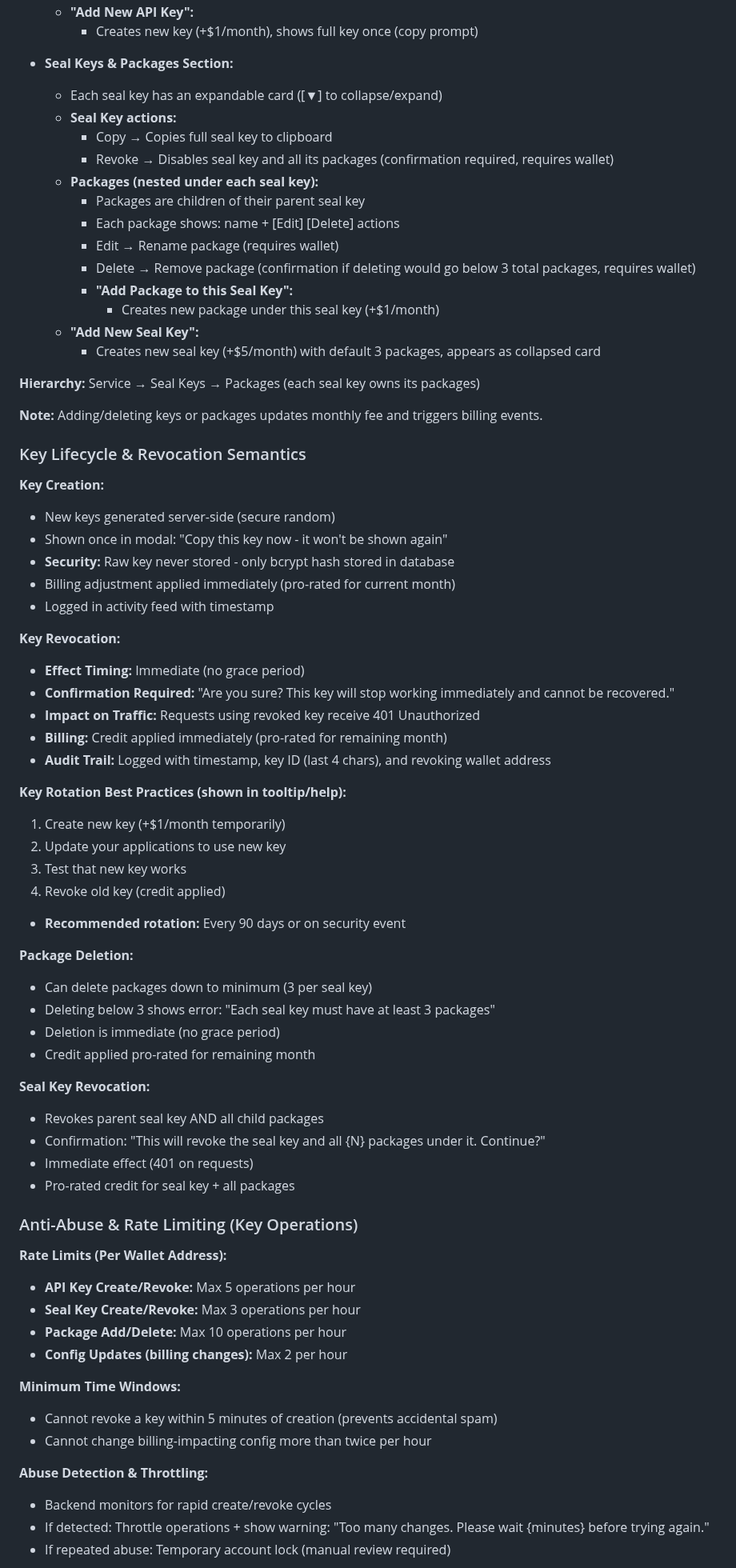
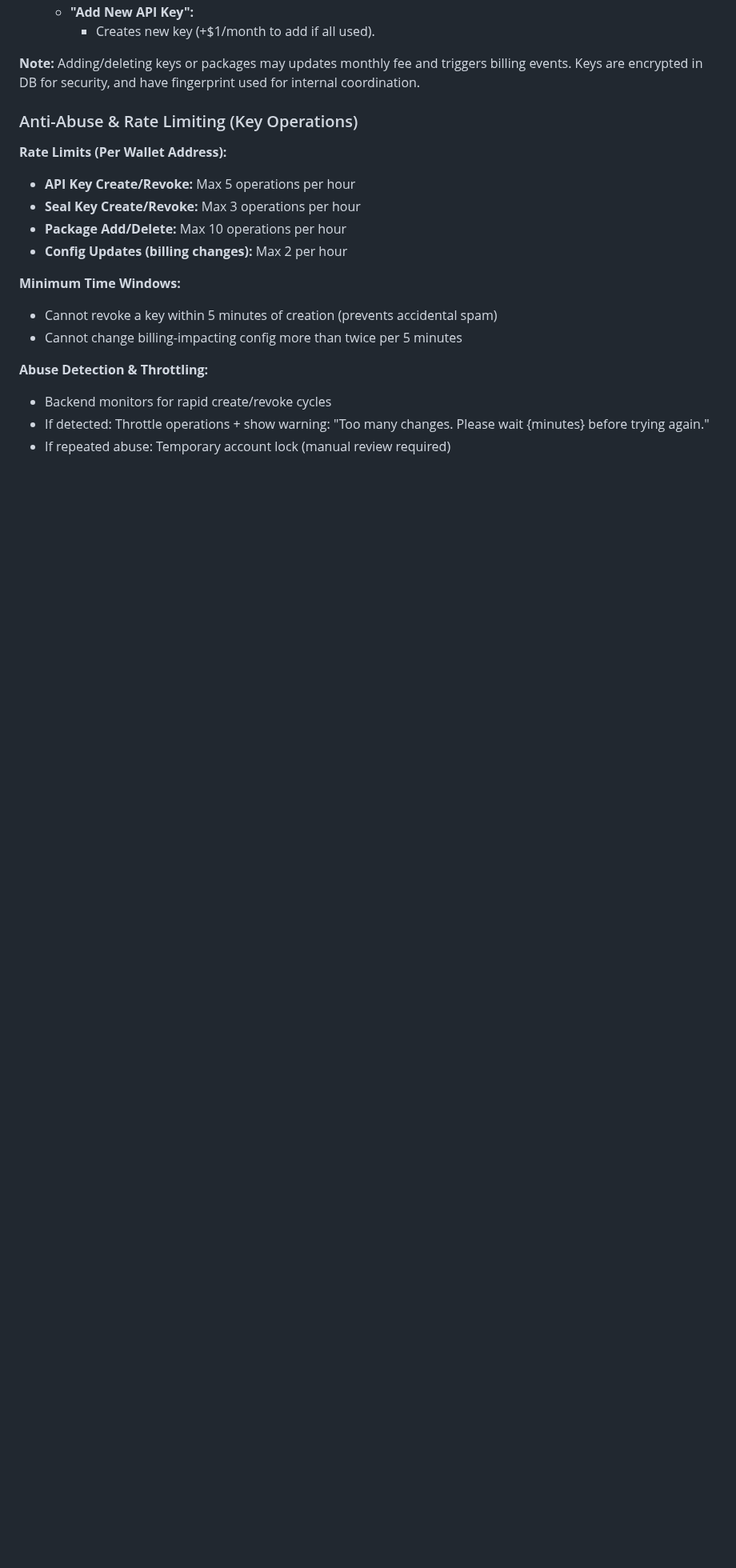
Before and after one commit to mario4tier/suiftly-co, a Markdown page: docs/UI_DESIGN.md, the part around one of its changes. Shown at 80% size. Rendered like a GitHub page; blank space fills up the shorter version.

```diff
--- a/docs/UI_DESIGN.md
+++ b/docs/UI_DESIGN.md
@@ -776,59 +770,8 @@ Each service page has **2 major modes of operation**:
   - **"Add New API Key":**
-    - Creates new key (+$1/month), shows full key once (copy prompt)
-
-- **Seal Keys & Packages Section:**
-  - Each seal key has an expandable card ([▼] to collapse/expand)
-  - **Seal Key actions:**
-    - Copy → Copies full seal key to clipboard
-    - Revoke → Disables seal key and all its packages (confirmation required, requires wallet)
-  - **Packages (nested under each seal key):**
-    - Packages are children of their parent seal key
-    - Each package shows: name + [Edit] [Delete] actions
-    - Edit → Rename package (requires wallet)
-    - Delete → Remove package (confirmation if deleting would go below 3 total packages, requires wallet)
-    - **"Add Package to this Seal Key":**
-      - Creates new package under this seal key (+$1/month)
-  - **"Add New Seal Key":**
-    - Creates new seal key (+$5/month) with default 3 packages, appears as collapsed card
-
-**Hierarchy:** Service → Seal Keys → Packages (each seal key owns its packages)
-
-**Note:** Adding/deleting keys or packages updates monthly fee and triggers billing events.
-
-### Key Lifecycle & Revocation Semantics
-
-**Key Creation:**
-- New keys generated server-side (secure random)
-- Shown once in modal: "Copy this key now - it won't be shown again"
-- **Security:** Raw key never stored - only bcrypt hash stored in database
-- Billing adjustment applied immediately (pro-rated for current month)
-- Logged in activity feed with timestamp
-
-**Key Revocation:**
-- **Effect Timing:** Immediate (no grace period)
-- **Confirmation Required:** "Are you sure? This key will stop working immediately and cannot be recovered."
-- **Impact on Traffic:** Requests using revoked key receive 401 Unauthorized
-- **Billing:** Credit applied immediately (pro-rated for remaining month)
-- **Audit Trail:** Logged with timestamp, key ID (last 4 chars), and revoking wallet address
-
-**Key Rotation Best Practices (shown in tooltip/help):**
-1. Create new key (+$1/month temporarily)
-2. Update your applications to use new key
-3. Test that new key works
-4. Revoke old key (credit applied)
-- **Recommended rotation:** Every 90 days or on security event
-
-**Package Deletion:**
-- Can delete packages down to minimum (3 per seal key)
-- Deleting below 3 shows error: "Each seal key must have at least 3 packages"
-- Deletion is immediate (no grace period)
-- Credit applied pro-rated for remaining month
-
-**Seal Key Revocation:**
-- Revokes parent seal key AND all child packages
-- Confirmation: "This will revoke the seal key and all {N} packages under it. Continue?"
-- Immediate effect (401 on requests)
-- Pro-rated credit for seal key + all packages
+    - Creates new key (+$1/month to add if all used).
+
+**Note:** Adding/deleting keys or packages may updates monthly fee and triggers billing events.
+          Keys are encrypted in DB for security, and have fingerprint used for internal coordination.
 
 ### Anti-Abuse & Rate Limiting (Key Operations)
 
@@ -840,7 +783,7 @@ Each service page has **2 major modes of operation**:
 
 **Minimum Time Windows:**
 - Cannot revoke a key within 5 minutes of creation (prevents accidental spam)
-- Cannot change billing-impacting config more than twice per hour
+- Cannot change billing-impacting config more than twice per 5 minutes
 
 **Abuse Detection & Throttling:**
 - Backend monitors for rapid create/revoke cycles
```
Also changed, not shown: other parts of docs/UI_DESIGN.md (+101 -100 lines).
